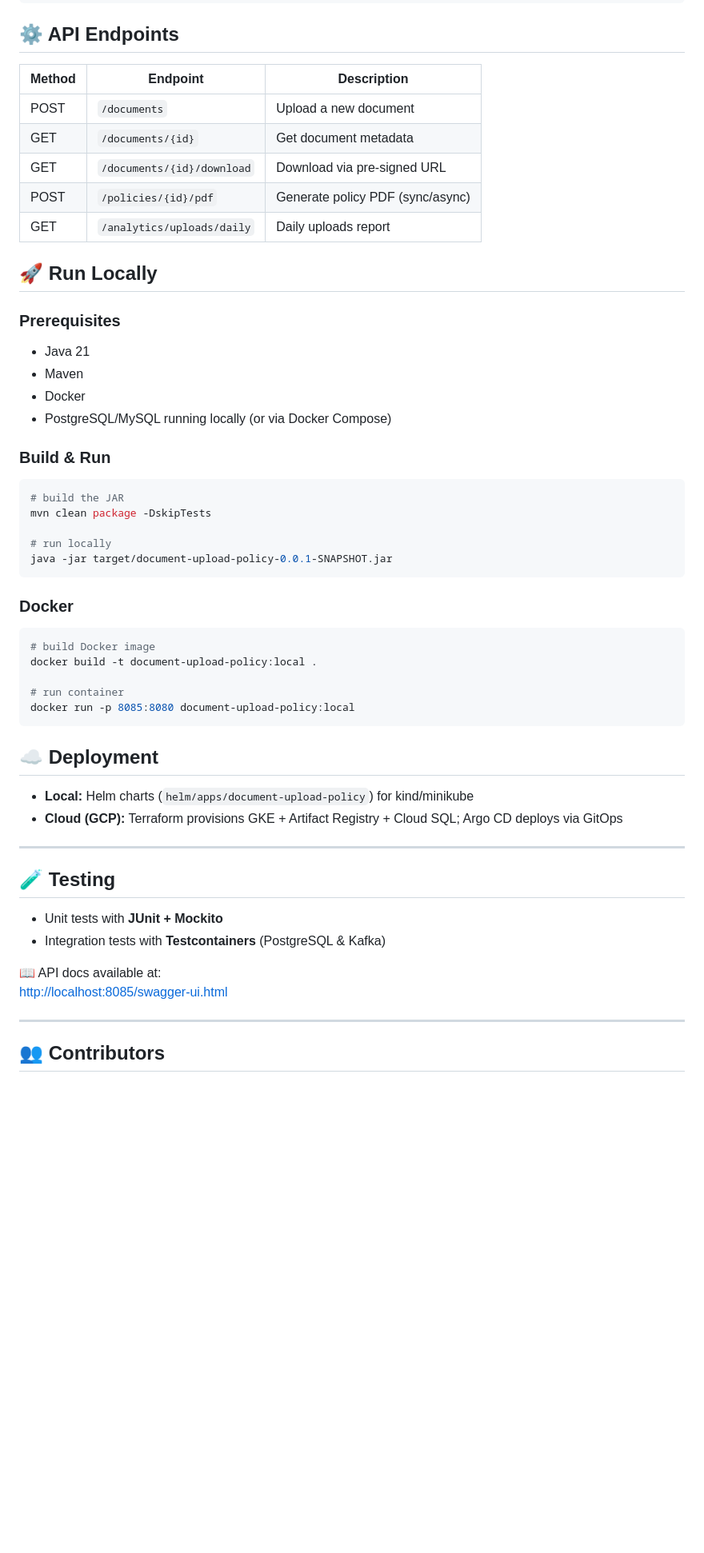
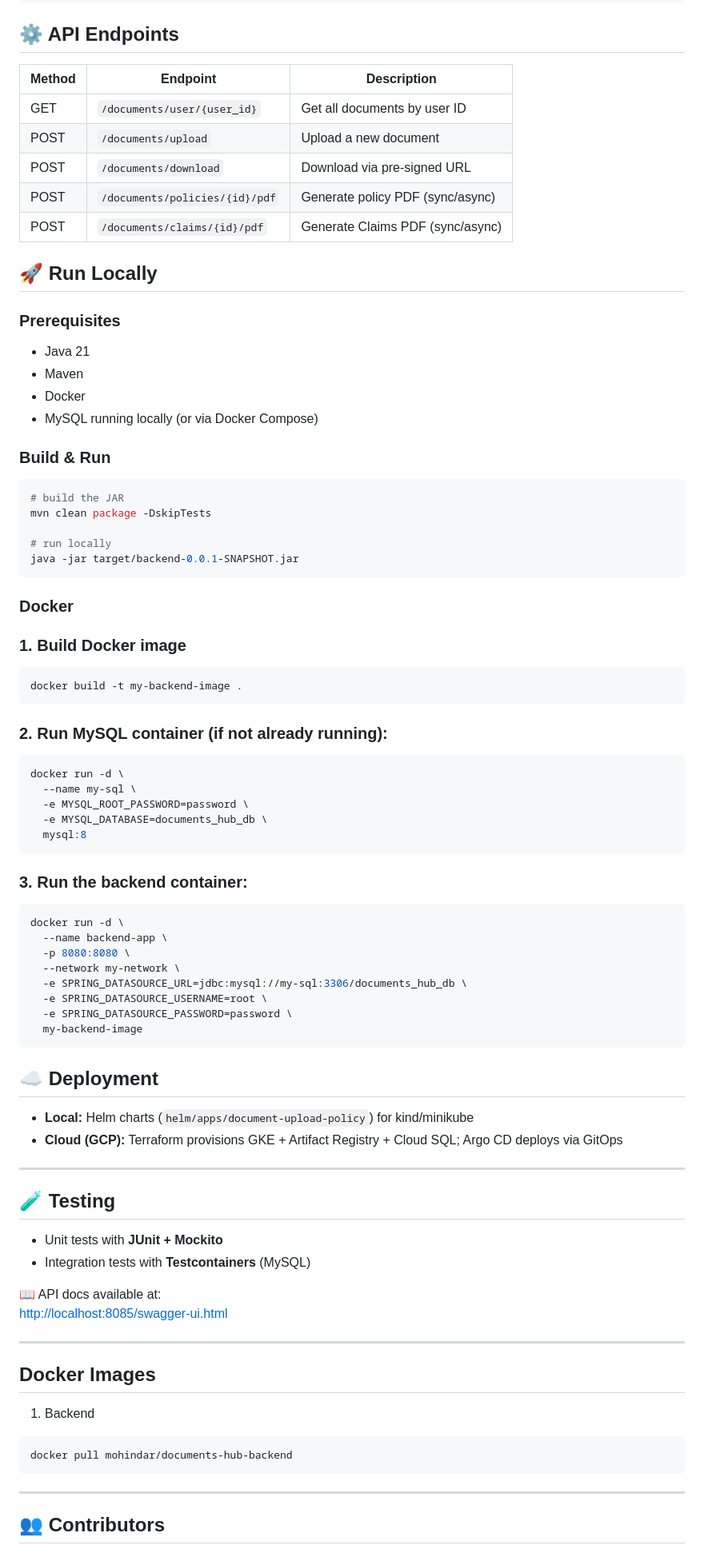
Before and after one commit to aakanksharajhans8/loki-final-project, a Markdown page: documents-hub/README.md, the part around one of its changes. Shown at 80% size. GitHub-like rendering; blank space fills up the shorter version.

Commit message:
Final ReadMe

`````diff
--- a/documents-hub/README.md
+++ b/documents-hub/README.md
@@ -62,13 +62,13 @@ loki-final-project/documents-hub
 
 ## ⚙️ API Endpoints
 
-| Method | Endpoint                  | Description                       |
-|--------|---------------------------|-----------------------------------|
-| POST   | `/documents`              | Upload a new document             |
-| GET    | `/documents/{id}`         | Get document metadata             |
-| GET    | `/documents/{id}/download`| Download via pre-signed URL       |
-| POST   | `/policies/{id}/pdf`      | Generate policy PDF (sync/async)  |
-| GET    | `/analytics/uploads/daily`| Daily uploads report              |
+| Method | Endpoint                    | Description                      |
+|--------|-----------------------------|----------------------------------|
+| GET    | `/documents/user/{user_id}` | Get all documents by user ID     |
+| POST   | `/documents/upload`         | Upload a new document            |
+| POST   | `/documents/download`       | Download via pre-signed URL      |
+| POST   | `/documents/policies/{id}/pdf`        | Generate policy PDF (sync/async) |
+| POST   | `/documents/claims/{id}/pdf`          | Generate Claims PDF (sync/async) |
 
 
 
@@ -78,7 +78,7 @@ loki-final-project/documents-hub
 - Java 21
 - Maven
 - Docker
-- PostgreSQL/MySQL running locally (or via Docker Compose)
+- MySQL running locally (or via Docker Compose)
 
 ### Build & Run
 ```bash
@@ -86,16 +86,34 @@ loki-final-project/documents-hub
 mvn clean package -DskipTests
 
 # run locally
-java -jar target/document-upload-policy-0.0.1-SNAPSHOT.jar
+java -jar target/backend-0.0.1-SNAPSHOT.jar
 ```
 
 ### Docker
+### 1. Build Docker image
 ```bash
-# build Docker image
-docker build -t document-upload-policy:local .
+docker build -t my-backend-image .
+````
 
-# run container
-docker run -p 8085:8080 document-upload-policy:local
+### 2. Run MySQL container (if not already running):
+```bash
+docker run -d \
+  --name my-sql \
+  -e MYSQL_ROOT_PASSWORD=password \
+  -e MYSQL_DATABASE=documents_hub_db \
+  mysql:8
+```
+
+### 3. Run the backend container:
+```bash
+docker run -d \
+  --name backend-app \
+  -p 8080:8080 \
+  --network my-network \
+  -e SPRING_DATASOURCE_URL=jdbc:mysql://my-sql:3306/documents_hub_db \
+  -e SPRING_DATASOURCE_USERNAME=root \
+  -e SPRING_DATASOURCE_PASSWORD=password \
+  my-backend-image
 ```
 
 ## ☁️ Deployment
@@ -108,12 +126,19 @@ docker run -p 8085:8080 document-upload-policy:local
 ## 🧪 Testing
 
 - Unit tests with **JUnit + Mockito**
-- Integration tests with **Testcontainers** (PostgreSQL & Kafka)
+- Integration tests with **Testcontainers** (MySQL)
 
 📖 API docs available at:
 [http://localhost:8085/swagger-ui.html](http://localhost:8085/swagger-ui.html)
 
 ---
 
+## Docker Images
+1. Backend
+```bash
+docker pull mohindar/documents-hub-backend
+```
+
+---
 ## 👥 Contributors
 
`````
Also changed, not shown: other parts of documents-hub/README.md (+4 -10 lines).
